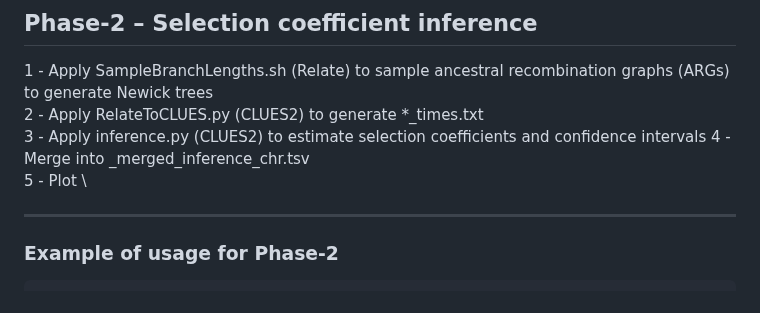
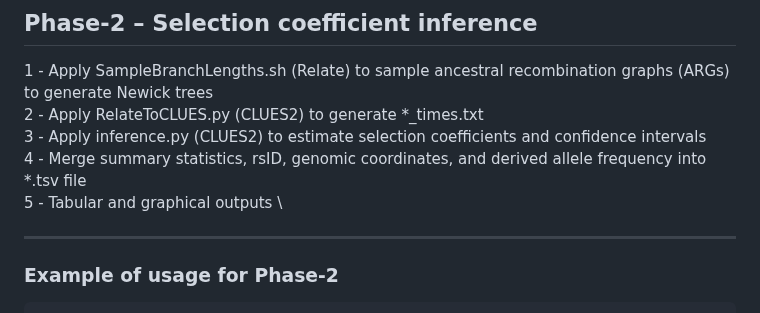
Before and after one commit to alisi1989/CLUES2-Companion, a Markdown page: README.md, the part around the change. Rendered like a GitHub page.

```diff
--- a/README.md
+++ b/README.md
@@ -211,9 +211,9 @@ While a step is running, a progress bar will move across the terminal. If someth
 
 1 - Apply SampleBranchLengths.sh (Relate) to sample ancestral recombination graphs (ARGs) to generate Newick trees \
 2 - Apply RelateToCLUES.py (CLUES2) to generate *_times.txt \
-3 - Apply inference.py (CLUES2) to estimate selection coefficients and confidence intervals
-4 - Merge into <PREFIX>_merged_inference_chr<CHR>.tsv \
-5 - Plot \
+3 - Apply inference.py (CLUES2) to estimate selection coefficients and confidence intervals \
+4 - Merge summary statistics, rsID, genomic coordinates, and derived allele frequency into *.tsv file \
+5 - Tabular and graphical outputs \
 
 ---
 
```
